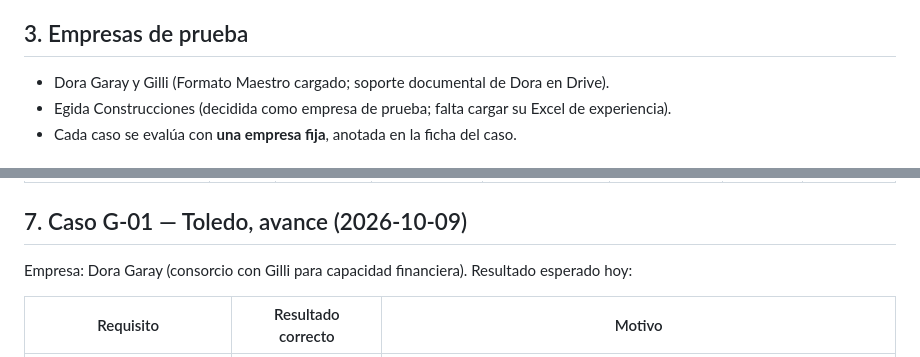
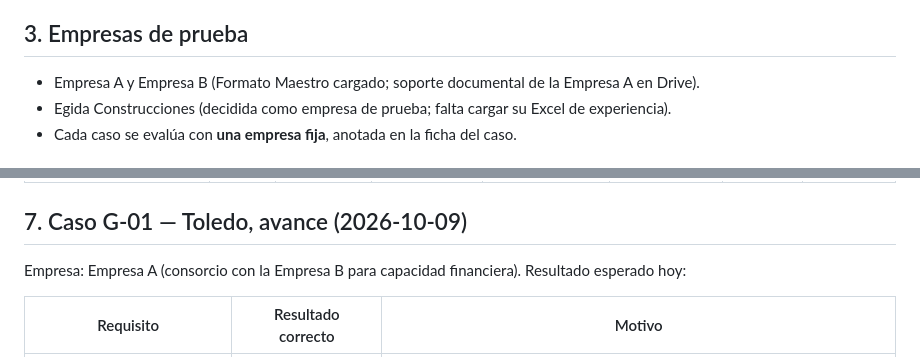
Before and after one commit to nerodante85/Bitacorasecop, a Markdown page: docs/GOLDEN-SET.md, 2 parts joined by grey strips. GitHub-like rendering.

Commit message:
Docs: nombres genéricos (Empresa A y B) en el conjunto de casos de referencia
Co-Authored-By: Claude Sonnet 5.5 <noreply@anthropic.com>
Claude-Session: https://claude.ai/code/session_01S6ZzZEdJrvgvFTz4F2ciXe

```diff
--- a/docs/GOLDEN-SET.md
+++ b/docs/GOLDEN-SET.md
@@ -45,7 +45,7 @@ Qué enseña este lote:
 
 ## 3. Empresas de prueba
 
-- Dora Garay y Gilli (Formato Maestro cargado; soporte documental de Dora en Drive).
+- Empresa A y Empresa B (Formato Maestro cargado; soporte documental de la Empresa A en Drive).
 - Egida Construcciones (decidida como empresa de prueba; falta cargar su Excel de experiencia).
 - Cada caso se evalúa con **una empresa fija**, anotada en la ficha del caso.
 
@@ -82,7 +82,7 @@ Qué enseña este lote:
 
 ## 7. Caso G-01 — Toledo, avance (2026-10-09)
 
-Empresa: Dora Garay (consorcio con Gilli para capacidad financiera). Resultado esperado hoy:
+Empresa: Empresa A (consorcio con la Empresa B para capacidad financiera). Resultado esperado hoy:
 
 | Requisito | Resultado correcto | Motivo |
 |---|---|---|
```
